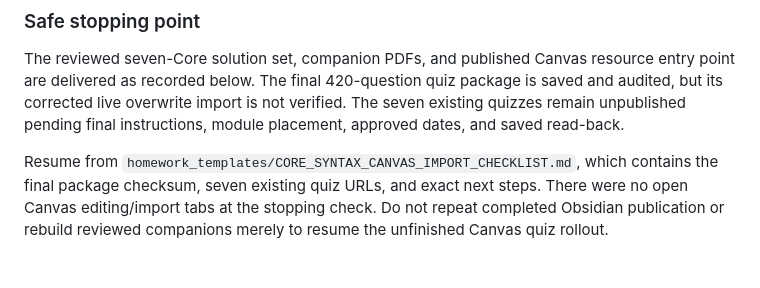
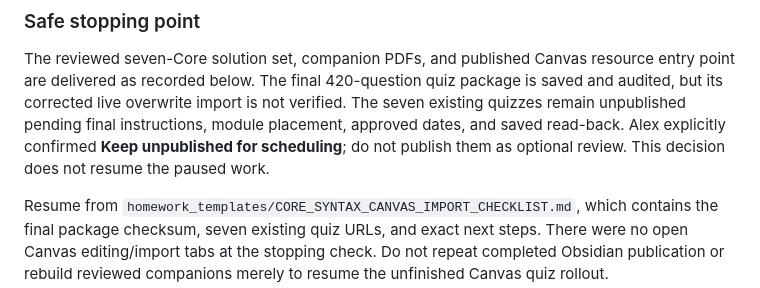
Before and after one commit to alexanderlewisstevens/Core_Standards_HW_Templates, a Markdown page: 2300/CORE_MATERIALS_INDEX.md, the part around the change. Rendered like a GitHub page; blank space fills up the shorter version.

```diff
--- a/2300/CORE_MATERIALS_INDEX.md
+++ b/2300/CORE_MATERIALS_INDEX.md
@@ -65,6 +65,8 @@ resource entry point are delivered as recorded below. The final 420-question
 quiz package is saved and audited, but its corrected live overwrite import is
 not verified. The seven existing quizzes remain unpublished pending final
 instructions, module placement, approved dates, and saved read-back.
+Alex explicitly confirmed **Keep unpublished for scheduling**; do not publish
+them as optional review. This decision does not resume the paused work.
 
 Resume from `homework_templates/CORE_SYNTAX_CANVAS_IMPORT_CHECKLIST.md`, which
 contains the final package checksum, seven existing quiz URLs, and exact next
```
Also changed, not shown: 2300/homework_templates/CORE_SYNTAX_CANVAS_IMPORT_CHECKLIST.md (+4 -0 lines).
